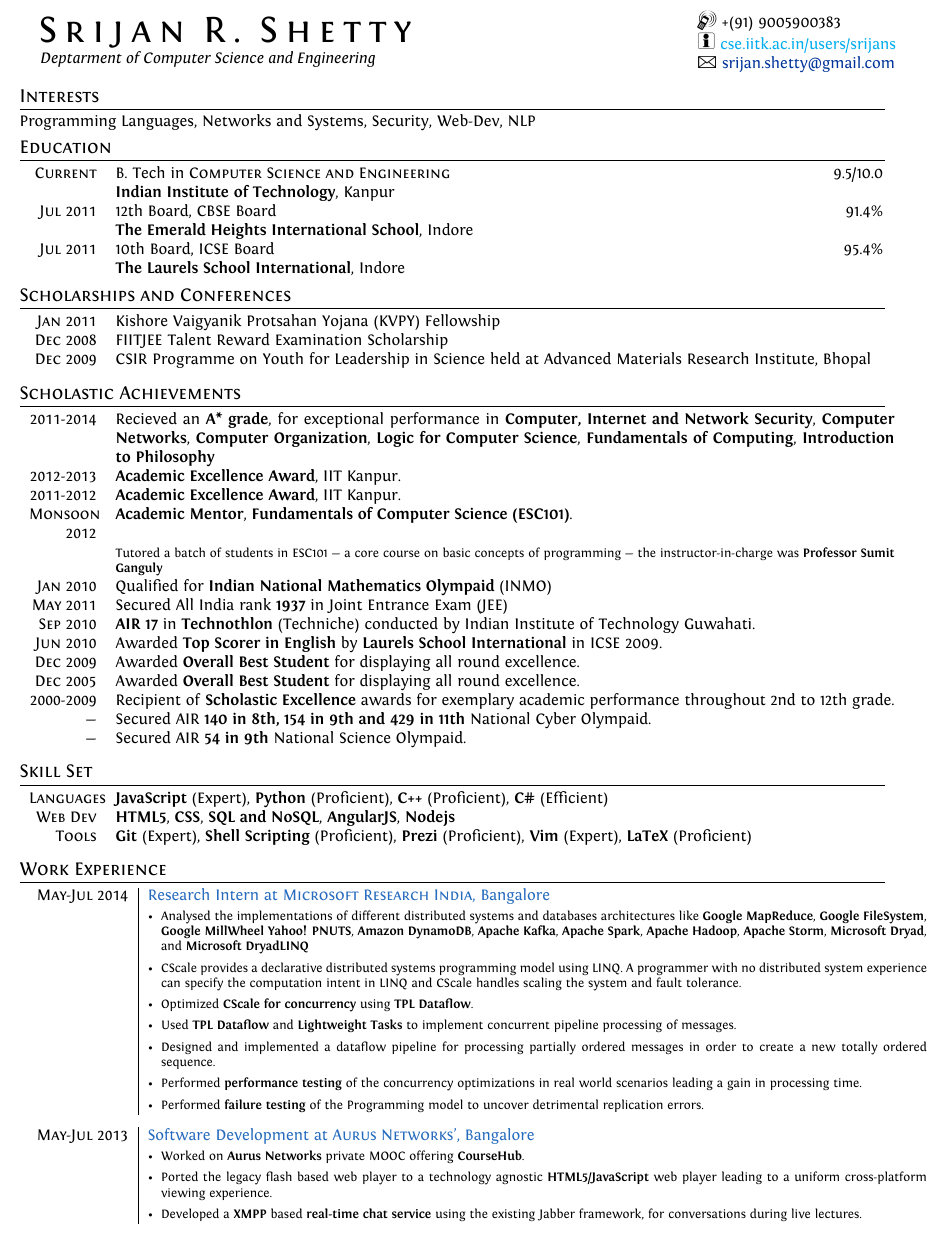
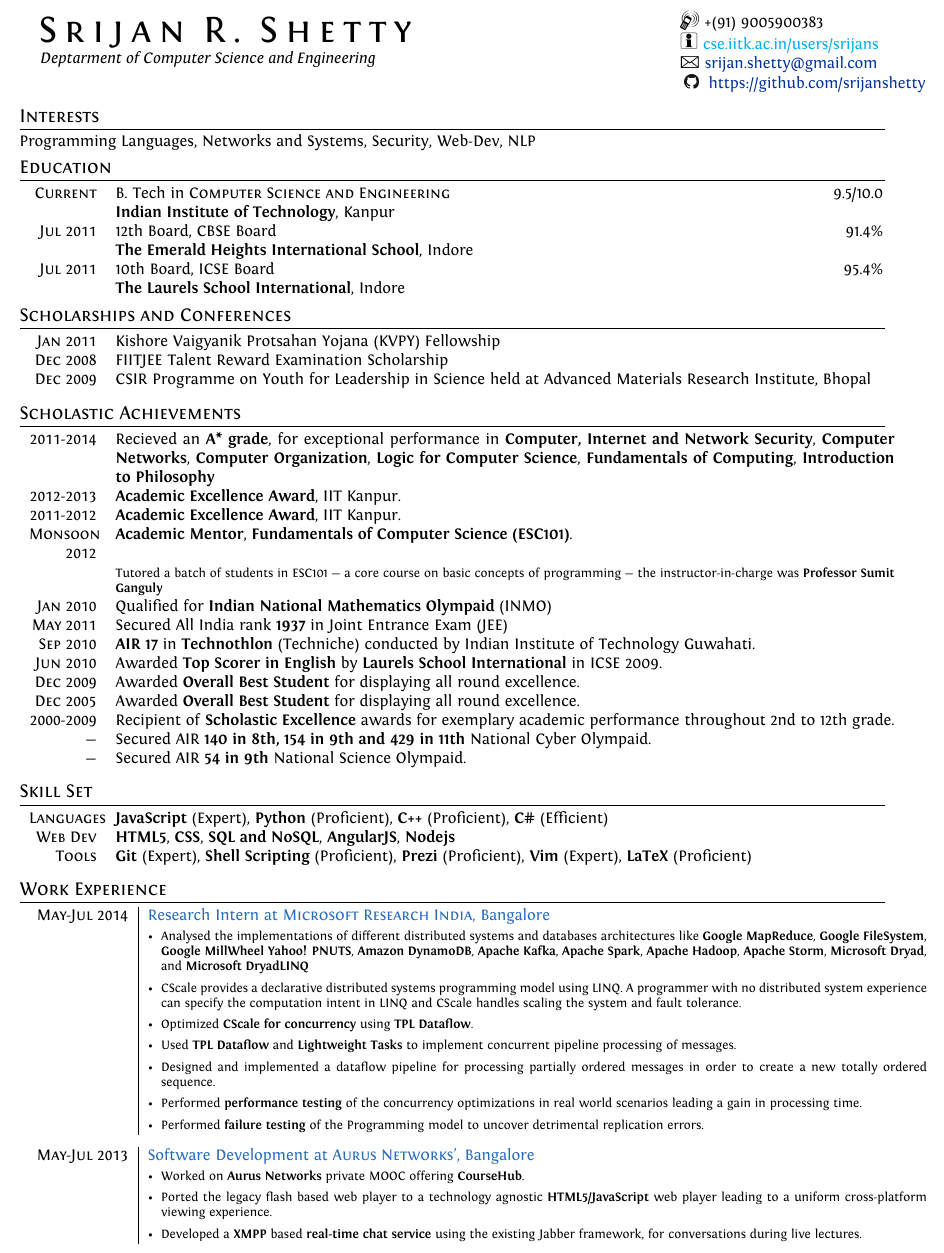
Before and after one commit to srijanshetty/cv, a LaTeX CV (cv.tex): part of page 1 of 4, cut so that both start at the same text. Compiled offline with XeLaTeX; an older LaTeX class or package is replaced by its successor.

Commit message:
Github icon

```diff
--- a/cv.tex
+++ b/cv.tex
@@ -9,8 +9,6 @@
 \setmainfont[SmallCapsFont = Fontin SmallCaps]{Fontin} % Main document font
 
 \usepackage{xunicode,xltxtra,url,parskip} % Formatting packages
-
-\usepackage{marvosym} % Allows the use of symbols
 
 \usepackage{scrpage2} % Provides headers and footers configuration
 
@@ -33,6 +31,8 @@
 \titlespacing{\section}{0pt}{3pt}{3pt} % Spacing around sections
 
 \usepackage{enumitem} % For left margin removal in itemize
+
+\usepackage{marvosym} % Allows the use of symbols
 
 %----------------------------------------------------------------------------------------
 % PAGE GEOMETRY
@@ -107,7 +107,7 @@
 }
 
 \newcommand{\github}{
-    \includegraphics[height=12pt]{octocatvector.eps}
+    \includegraphics[height=9pt]{icons/octa.png}
 }
 
 %----------------------------------------------------------------------------------------
@@ -120,19 +120,13 @@
 
 \titleformat{\section}{\large\scshape\raggedright}{}{0em}{}[\titlerule] % Section formatting
 
-% \pagestyle{scrheadings} % Print the headers and footers on all pages
-
-% \addtolength{\voffset}{-0.5in} % Adjust the vertical offset - less whitespace at the top of the page
-% \addtolength{\textheight}{3cm} % Adjust the text height - less whitespace at the bottom of the page
-% \addtolength{\textwidth}{-2cm}
-
 %----------------------------------------------------------------------------------------
 % HEADER SECTION
 %----------------------------------------------------------------------------------------
 
 {
     \begin{tabular}{rl}
-        \multirow{3}{0.75\linewidth}{
+        \multirow{3}{0.73\linewidth}{
             {
                 \addfontfeature{LetterSpace=20.0}\fontsize{24}{24}\selectfont\scshape
                 Srijan R. Shetty
@@ -143,6 +137,7 @@
         & {\Large\Mobilefone} +(91) 9005900383 \\
         & {\Large\Info} \href{cse.iitk.ac.in/users/srijans}{cse.iitk.ac.in/users/srijans}\\
         & {\Large\Letter} \href{mailto:srijan.shetty@gmail.com}{srijan.shetty@gmail.com}\\
+        & {\github} \href{https://github.com/srijanshetty}{https://github.com/srijanshetty}\\
     \end{tabular}
 }
 
```
Also changed, not shown: icons/octa.png (added).
